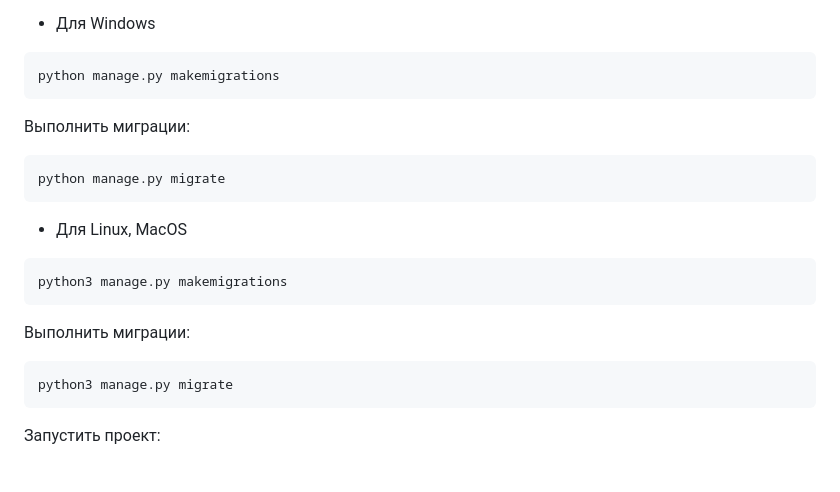
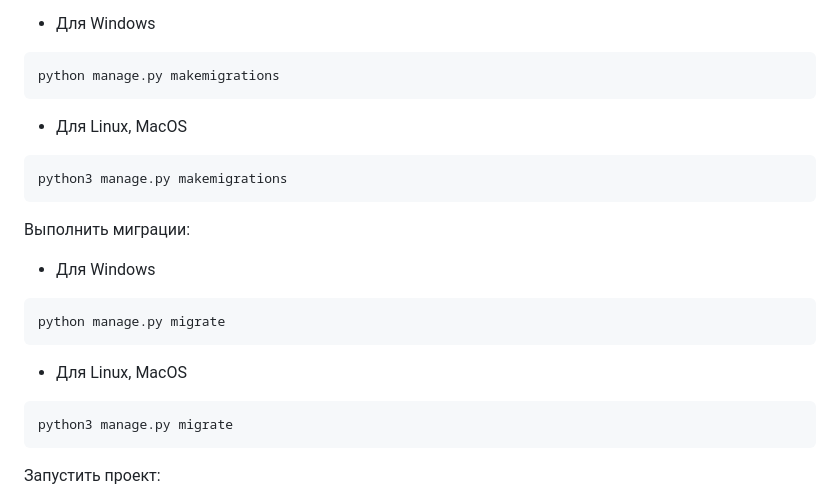
Before and after one commit to tapp41k/api_yamdb, a Markdown page: README.md, the part around the change. GitHub-like rendering; blank space fills up the shorter version.

````diff
--- a/README.md
+++ b/README.md
@@ -71,13 +71,6 @@ python3 -m pip install --upgrade pip
 ```
 python manage.py makemigrations
 ```
-
-Выполнить миграции:
-
-```
-python manage.py migrate
-```
-
 - Для Linux, MacOS
 ```
 python3 manage.py makemigrations
@@ -85,6 +78,12 @@ python3 manage.py makemigrations
 
 Выполнить миграции:
 
+- Для Windows
+```
+python manage.py migrate
+```
+
+- Для Linux, MacOS
 ```
 python3 manage.py migrate
 ```
````
